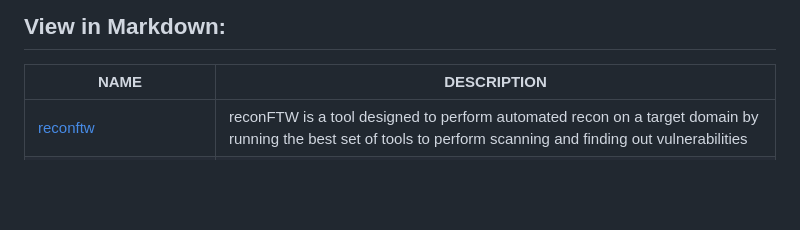
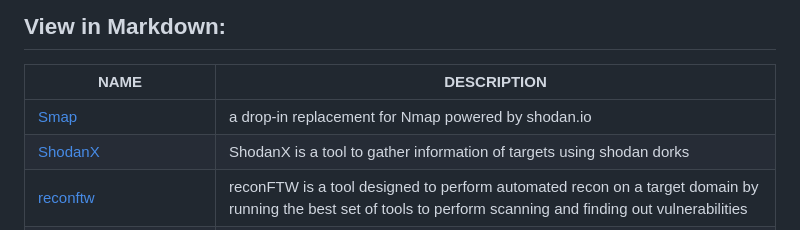
Before and after one commit to KrazePlanet/KrazePlanet-Web, a Markdown page: README.md, the part around the change. Drawn GitHub-style; blank space fills up the shorter version.

```diff
--- a/README.md
+++ b/README.md
@@ -12,6 +12,8 @@ curl -s "https://pentestingtools.netlify.app/tools.json" | go run markdown-gener
 ## View in Markdown:
 | NAME                  | DESCRIPTION           |
 |-----------------------|-----------------------|
+| [Smap](https://github.com/s0md3v/Smap) | a drop-in replacement for Nmap powered by shodan.io |
+| [ShodanX](https://github.com/RevoltSecurities/ShodanX) | ShodanX is a tool to gather information of targets using shodan dorks |
 | [reconftw](https://github.com/six2dez/reconftw) | reconFTW is a tool designed to perform automated recon on a target domain by running the best set of tools to perform scanning and finding out vulnerabilities |
 | [rengine](https://github.com/yogeshojha/rengine) | Automated reconnaissance framework for webapps, highly configurable streamlined recon process. |
 | [altdns](https://github.com/infosec-au/altdns) | Generates permutations, alterations and mutations of subdomains and then resolves them |
```
